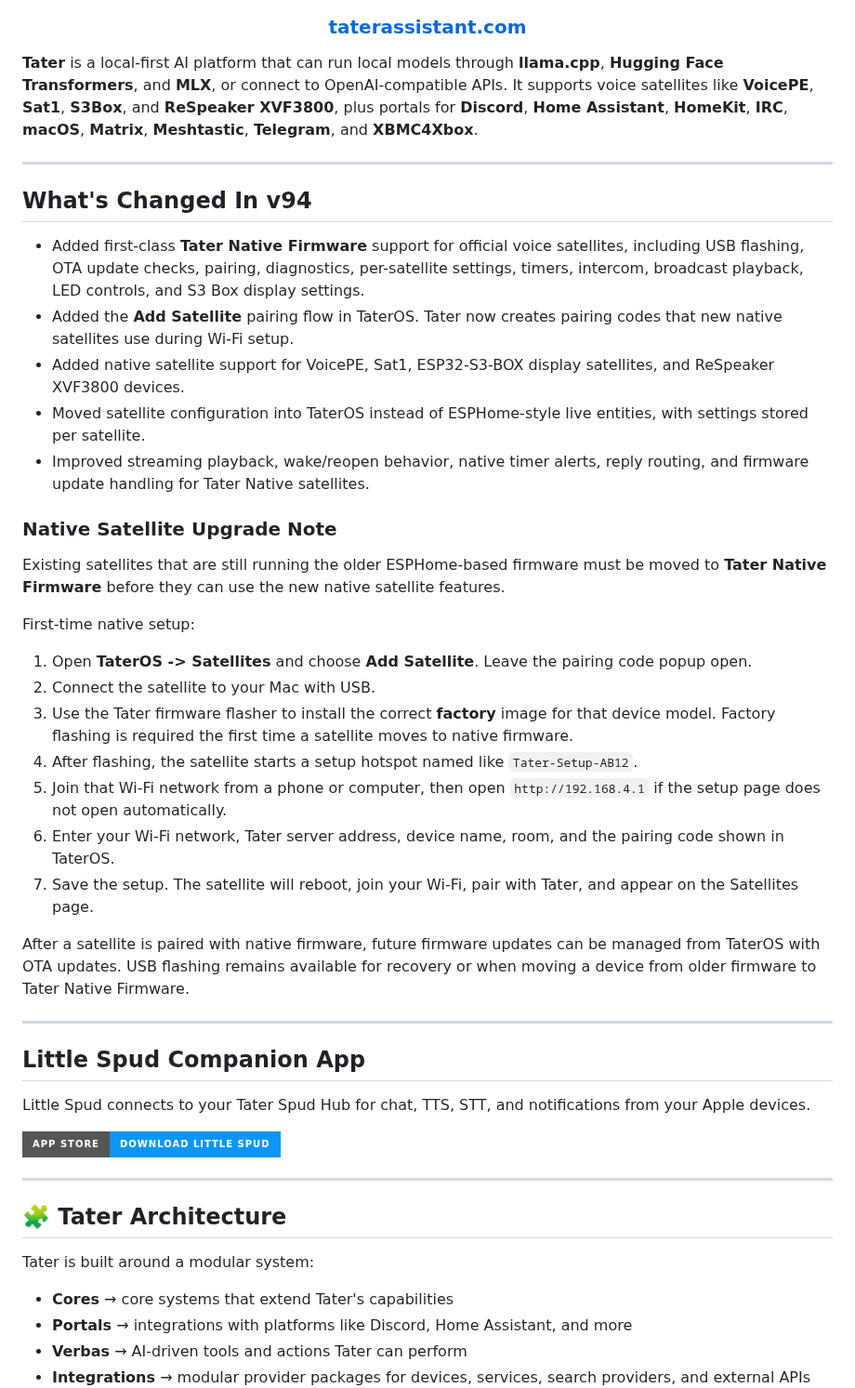
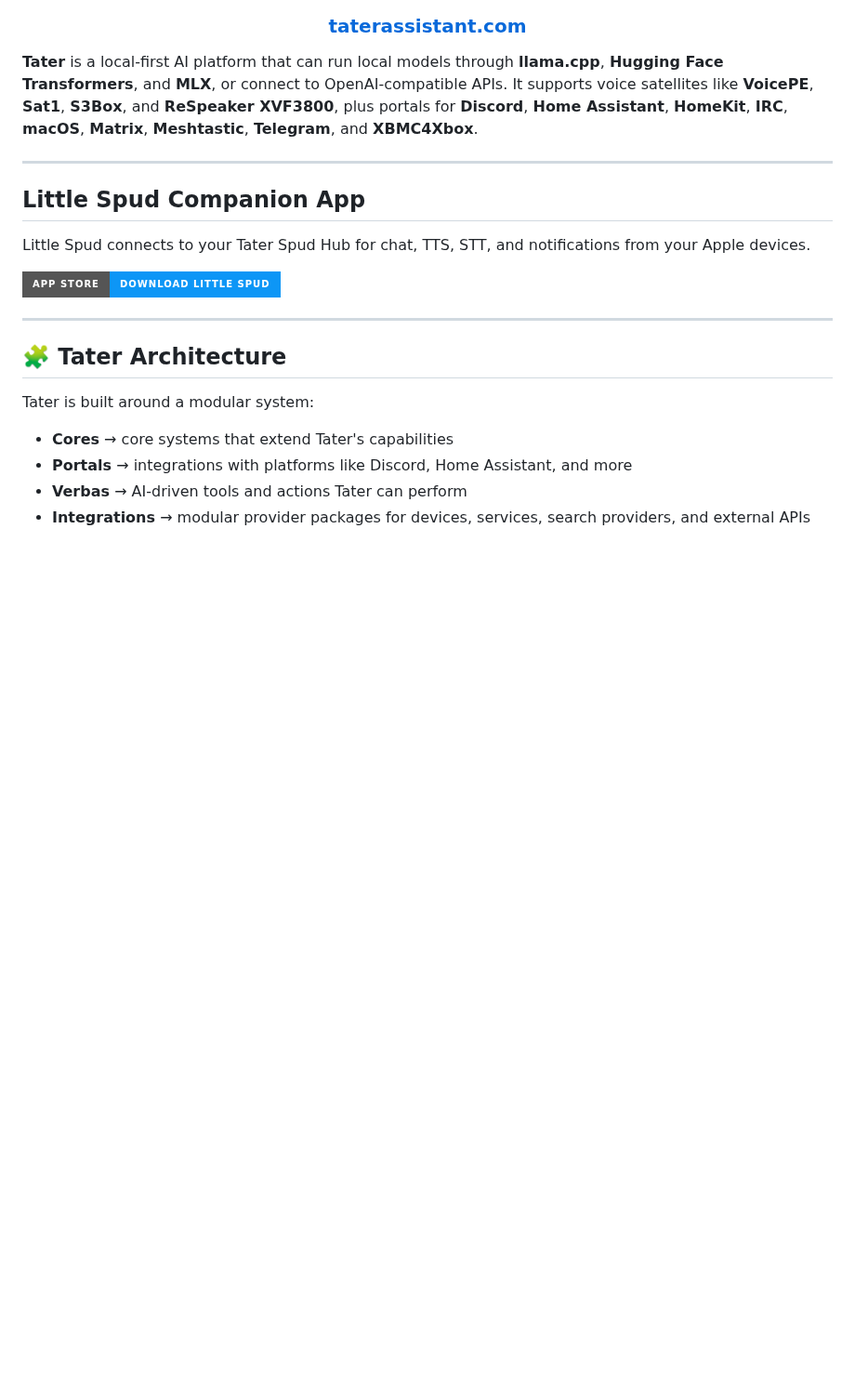
Before and after one commit to TaterTotterson/Tater, a Markdown page: README.md, the part around the change. Shown at 93% size. Drawn GitHub-style; badges without logos; blank space fills up the shorter version.

Commit message:
Remove v94 release notes from README

```diff
--- a/README.md
+++ b/README.md
@@ -8,32 +8,6 @@
 </h3>
 
 **Tater** is a local-first AI platform that can run local models through **llama.cpp**, **Hugging Face Transformers**, and **MLX**, or connect to OpenAI-compatible APIs. It supports voice satellites like **VoicePE**, **Sat1**, **S3Box**, and **ReSpeaker XVF3800**, plus portals for **Discord**, **Home Assistant**, **HomeKit**, **IRC**, **macOS**, **Matrix**, **Meshtastic**, **Telegram**, and **XBMC4Xbox**.
-
----
-
-## What's Changed In v94
-
-- Added first-class **Tater Native Firmware** support for official voice satellites, including USB flashing, OTA update checks, pairing, diagnostics, per-satellite settings, timers, intercom, broadcast playback, LED controls, and S3 Box display settings.
-- Added the **Add Satellite** pairing flow in TaterOS. Tater now creates pairing codes that new native satellites use during Wi-Fi setup.
-- Added native satellite support for VoicePE, Sat1, ESP32-S3-BOX display satellites, and ReSpeaker XVF3800 devices.
-- Moved satellite configuration into TaterOS instead of ESPHome-style live entities, with settings stored per satellite.
-- Improved streaming playback, wake/reopen behavior, native timer alerts, reply routing, and firmware update handling for Tater Native satellites.
-
-### Native Satellite Upgrade Note
-
-Existing satellites that are still running the older ESPHome-based firmware must be moved to **Tater Native Firmware** before they can use the new native satellite features.
-
-First-time native setup:
-
-1. Open **TaterOS -> Satellites** and choose **Add Satellite**. Leave the pairing code popup open.
-2. Connect the satellite to your Mac with USB.
-3. Use the Tater firmware flasher to install the correct **factory** image for that device model. Factory flashing is required the first time a satellite moves to native firmware.
-4. After flashing, the satellite starts a setup hotspot named like `Tater-Setup-AB12`.
-5. Join that Wi-Fi network from a phone or computer, then open `http://192.168.4.1` if the setup page does not open automatically.
-6. Enter your Wi-Fi network, Tater server address, device name, room, and the pairing code shown in TaterOS.
-7. Save the setup. The satellite will reboot, join your Wi-Fi, pair with Tater, and appear on the Satellites page.
-
-After a satellite is paired with native firmware, future firmware updates can be managed from TaterOS with OTA updates. USB flashing remains available for recovery or when moving a device from older firmware to Tater Native Firmware.
 
 ---
 
```
